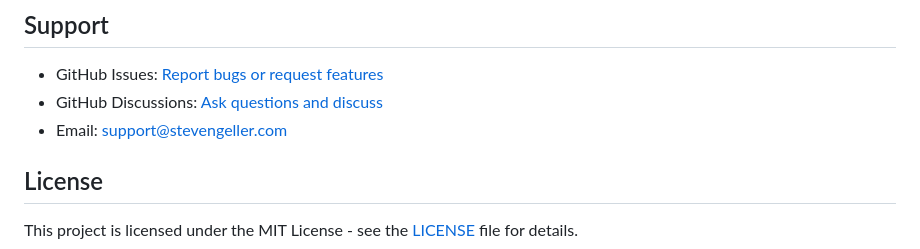
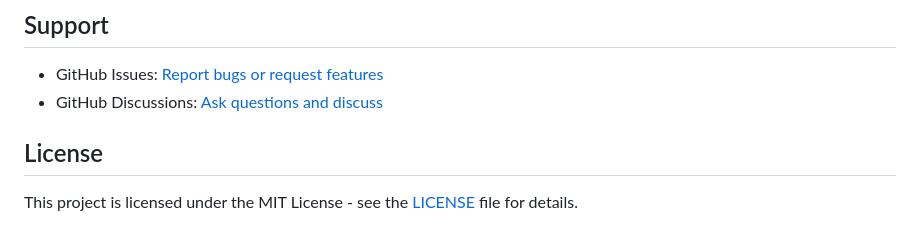
Before and after one commit to StevenGeller/nostr-commerce-framework, a Markdown page: README.md, the part around the change. GitHub-like rendering.

```diff
--- a/README.md
+++ b/README.md
@@ -173,7 +173,6 @@ For security concerns, please open a security advisory on GitHub.
 
 - GitHub Issues: [Report bugs or request features](https://github.com/stevengeller/nostr-commerce-framework/issues)
 - GitHub Discussions: [Ask questions and discuss](https://github.com/stevengeller/nostr-commerce-framework/discussions)
-- Email: support@stevengeller.com
 
 ## License
 
```
